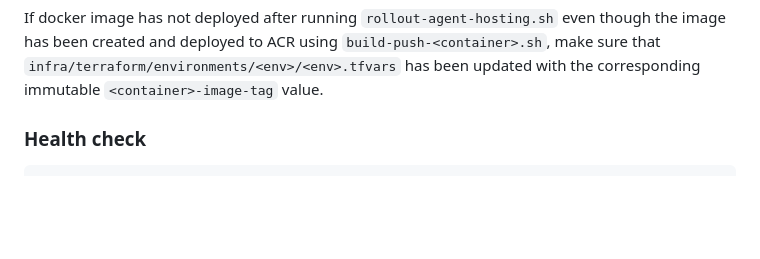
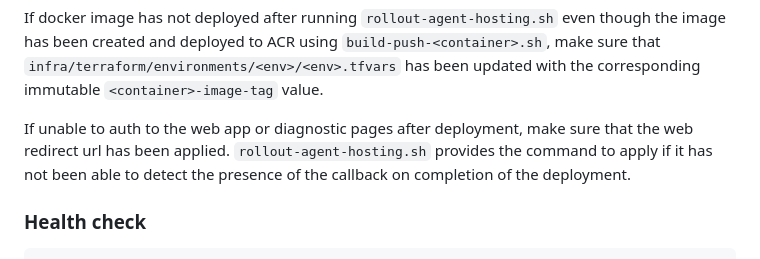
Before and after one commit to AndyArch11/sc3-Azure-Foundry-RAG, a Markdown page: docs/troubleshoot.md, the part around the change. Drawn GitHub-style; blank space fills up the shorter version.

Commit message:
Added login check

````diff
--- a/docs/troubleshoot.md
+++ b/docs/troubleshoot.md
@@ -65,6 +65,8 @@ SEARCH_ENDPOINT=$(terraform -chdir="${TF_DIR}" output -raw search_endpoint 2>/de
 ```
 
 If docker image has not deployed after running `rollout-agent-hosting.sh` even though the image has been created and deployed to ACR using `build-push-<container>.sh`, make sure that `infra/terraform/environments/<env>/<env>.tfvars` has been updated with the corresponding immutable `<container>-image-tag` value.
+
+If unable to auth to the web app or diagnostic pages after deployment, make sure that the web redirect url has been applied. `rollout-agent-hosting.sh` provides the command to apply if it has not been able to detect the presence of the callback on completion of the deployment.
 
 ### Health check
 
````
